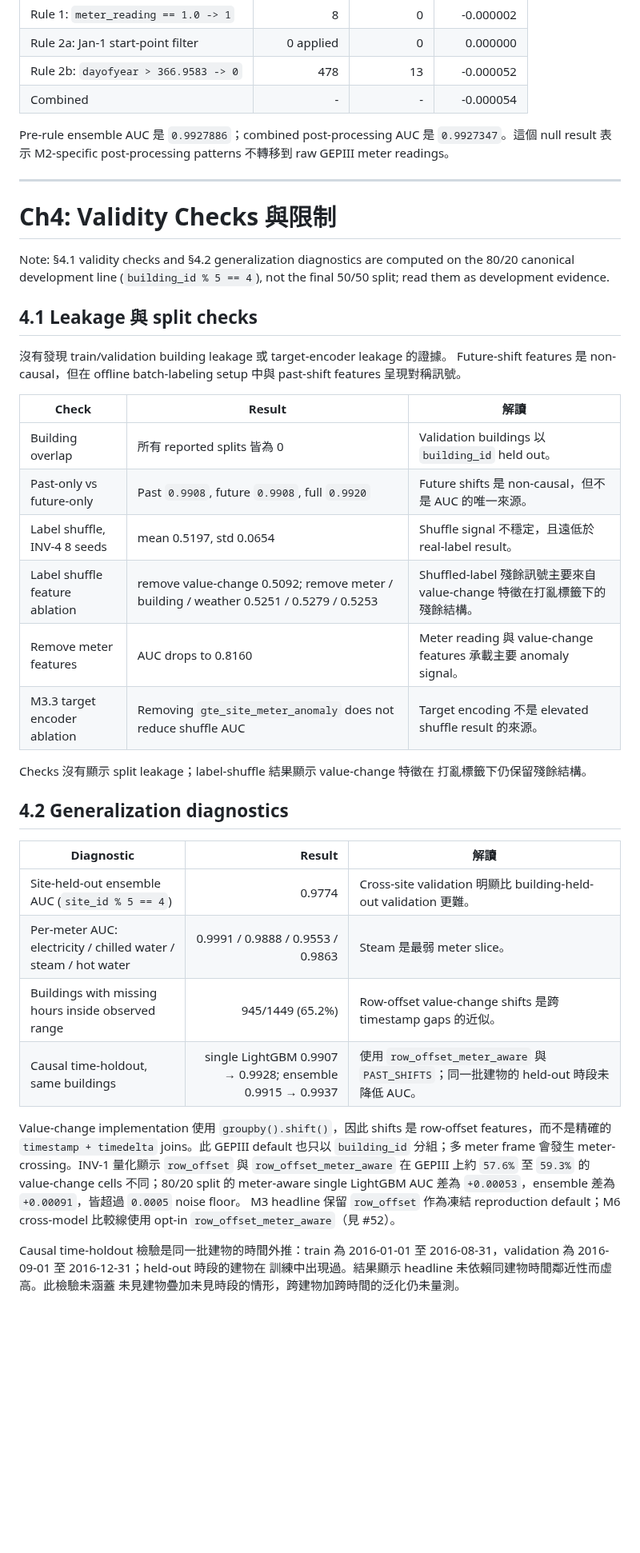
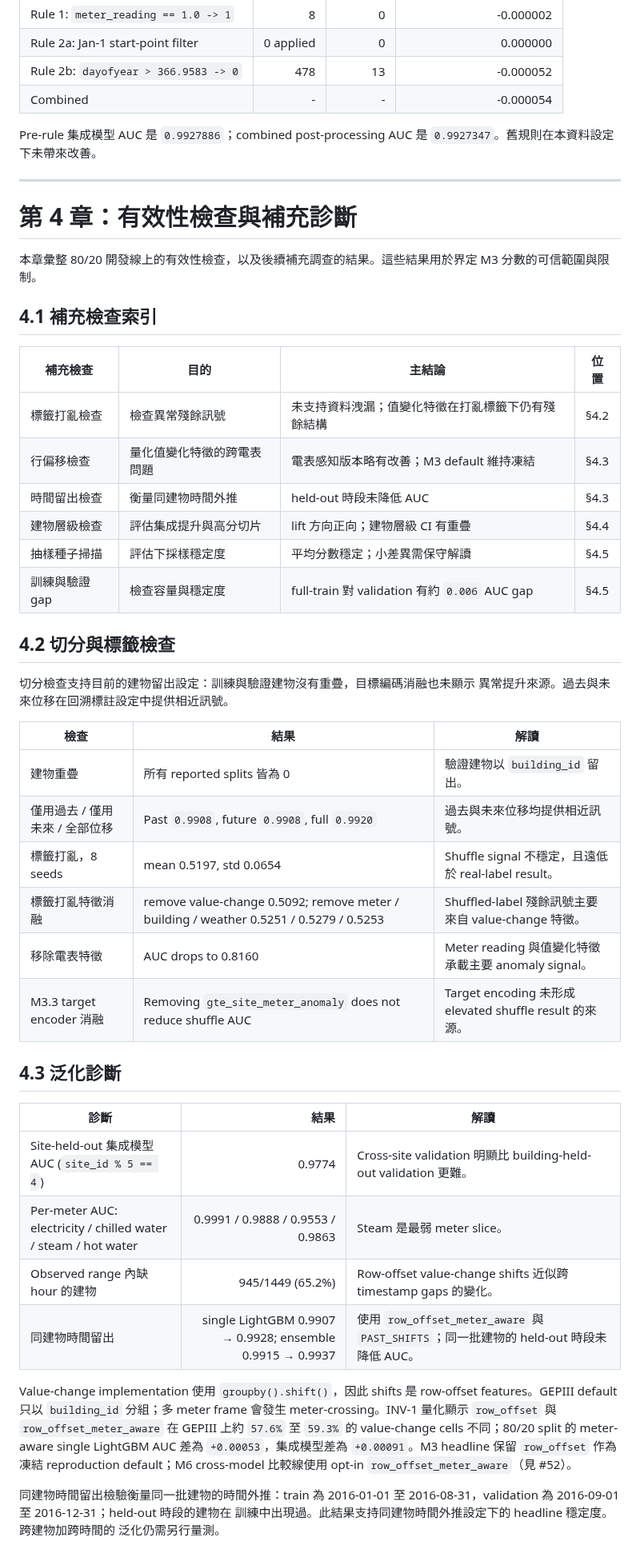
Before and after one commit to kuokuant-oss/lead-reproduction, a Markdown page: docs/reports/m3-report.md, the part around one of its changes. Shown at 80% size. Drawn GitHub-style; blank space fills up the shorter version.

```diff
--- a/docs/reports/m3-report.md
+++ b/docs/reports/m3-report.md
@@ -158,56 +155,60 @@ readings。結果是不轉移。
 | Rule 2b: `dayofyear > 366.9583 -> 0` | 478 | 13 | -0.000052 |
 | Combined | - | - | -0.000054 |
 
-Pre-rule ensemble AUC 是 `0.9927886`；combined post-processing AUC 是
-`0.9927347`。這個 null result 表示 M2-specific post-processing patterns
-不轉移到 raw GEPIII meter readings。
+Pre-rule 集成模型 AUC 是 `0.9927886`；combined post-processing AUC 是
+`0.9927347`。舊規則在本資料設定下未帶來改善。
 
 ---
 
-# Ch4: Validity Checks 與限制
+# 第 4 章：有效性檢查與補充診斷
 
-Note: §4.1 validity checks and §4.2 generalization diagnostics are computed on
-the 80/20 canonical development line (`building_id % 5 == 4`), not the final
-50/50 split; read them as development evidence.
+本章彙整 80/20 開發線上的有效性檢查，以及後續補充調查的結果。這些結果用於界定
+M3 分數的可信範圍與限制。
 
-## 4.1 Leakage 與 split checks
+## 4.1 補充檢查索引
 
-沒有發現 train/validation building leakage 或 target-encoder leakage 的證據。
-Future-shift features 是 non-causal，但在 offline batch-labeling setup 中與
-past-shift features 呈現對稱訊號。
+| 補充檢查 | 目的 | 主結論 | 位置 |
+|---|---|---|---|
+| 標籤打亂檢查 | 檢查異常殘餘訊號 | 未支持資料洩漏；值變化特徵在打亂標籤下仍有殘餘結構 | §4.2 |
+| 行偏移檢查 | 量化值變化特徵的跨電表問題 | 電表感知版本略有改善；M3 default 維持凍結 | §4.3 |
+| 時間留出檢查 | 衡量同建物時間外推 | held-out 時段未降低 AUC | §4.3 |
+| 建物層級檢查 | 評估集成提升與高分切片 | lift 方向正向；建物層級 CI 有重疊 | §4.4 |
+| 抽樣種子掃描 | 評估下採樣穩定度 | 平均分數穩定；小差異需保守解讀 | §4.5 |
+| 訓練與驗證 gap | 檢查容量與穩定度 | full-train 對 validation 有約 `0.006` AUC gap | §4.5 |
 
-| Check | Result | 解讀 |
+## 4.2 切分與標籤檢查
+
+切分檢查支持目前的建物留出設定：訓練與驗證建物沒有重疊，目標編碼消融也未顯示
+異常提升來源。過去與未來位移在回溯標註設定中提供相近訊號。
+
+| 檢查 | 結果 | 解讀 |
 |---|---|---|
-| Building overlap | 所有 reported splits 皆為 0 | Validation buildings 以 `building_id` held out。 |
-| Past-only vs future-only | Past `0.9908`, future `0.9908`, full `0.9920` | Future shifts 是 non-causal，但不是 AUC 的唯一來源。 |
-| Label shuffle, INV-4 8 seeds | mean 0.5197, std 0.0654 | Shuffle signal 不穩定，且遠低於 real-label result。 |
-| Label shuffle feature ablation | remove value-change 0.5092; remove meter / building / weather 0.5251 / 0.5279 / 0.5253 | Shuffled-label 殘餘訊號主要來自 value-change 特徵在打亂標籤下的殘餘結構。 |
-| Remove meter features | AUC drops to 0.8160 | Meter reading 與 value-change features 承載主要 anomaly signal。 |
-| M3.3 target encoder ablation | Removing `gte_site_meter_anomaly` does not reduce shuffle AUC | Target encoding 不是 elevated shuffle result 的來源。 |
+| 建物重疊 | 所有 reported splits 皆為 0 | 驗證建物以 `building_id` 留出。 |
+| 僅用過去 / 僅用未來 / 全部位移 | Past `0.9908`, future `0.9908`, full `0.9920` | 過去與未來位移均提供相近訊號。 |
+| 標籤打亂，8 seeds | mean 0.5197, std 0.0654 | Shuffle signal 不穩定，且遠低於 real-label result。 |
+| 標籤打亂特徵消融 | remove value-change 0.5092; remove meter / building / weather 0.5251 / 0.5279 / 0.5253 | Shuffled-label 殘餘訊號主要來自 value-change 特徵。 |
+| 移除電表特徵 | AUC drops to 0.8160 | Meter reading 與值變化特徵承載主要 anomaly signal。 |
+| M3.3 target encoder 消融 | Removing `gte_site_meter_anomaly` does not reduce shuffle AUC | Target encoding 未形成 elevated shuffle result 的來源。 |
 
-Checks 沒有顯示 split leakage；label-shuffle 結果顯示 value-change 特徵在
-打亂標籤下仍保留殘餘結構。
+## 4.3 泛化診斷
 
-## 4.2 Generalization diagnostics
-
-| Diagnostic | Result | 解讀 |
+| 診斷 | 結果 | 解讀 |
 |---|---:|---|
-| Site-held-out ensemble AUC (`site_id % 5 == 4`) | 0.9774 | Cross-site validation 明顯比 building-held-out validation 更難。 |
+| Site-held-out 集成模型 AUC (`site_id % 5 == 4`) | 0.9774 | Cross-site validation 明顯比 building-held-out validation 更難。 |
 | Per-meter AUC: electricity / chilled water / steam / hot water | 0.9991 / 0.9888 / 0.9553 / 0.9863 | Steam 是最弱 meter slice。 |
-| Buildings with missing hours inside observed range | 945/1449 (65.2%) | Row-offset value-change shifts 是跨 timestamp gaps 的近似。 |
-| Causal time-holdout, same buildings | single LightGBM 0.9907 → 0.9928; ensemble 0.9915 → 0.9937 | 使用 `row_offset_meter_aware` 與 `PAST_SHIFTS`；同一批建物的 held-out 時段未降低 AUC。 |
+| Observed range 內缺 hour 的建物 | 945/1449 (65.2%) | Row-offset value-change shifts 近似跨 timestamp gaps 的變化。 |
+| 同建物時間留出 | single LightGBM 0.9907 → 0.9928; ensemble 0.9915 → 0.9937 | 使用 `row_offset_meter_aware` 與 `PAST_SHIFTS`；同一批建物的 held-out 時段未降低 AUC。 |
 
 Value-change implementation 使用 `groupby().shift()`，因此 shifts 是 row-offset
-features，而不是精確的 `timestamp + timedelta` joins。此 GEPIII default 也只以
-`building_id` 分組；多 meter frame 會發生 meter-crossing。INV-1 量化顯示
-`row_offset` 與 `row_offset_meter_aware` 在 GEPIII 上約 `57.6%` 至 `59.3%`
-的 value-change cells 不同；80/20 split 的 meter-aware single LightGBM AUC
-差為 `+0.00053`，ensemble 差為 `+0.00091`，皆超過 `0.0005` noise floor。
-M3 headline 保留 `row_offset` 作為凍結 reproduction default；M6 cross-model
-比較線使用 opt-in `row_offset_meter_aware`（見 #52）。
+features。GEPIII default 只以 `building_id` 分組；多 meter frame 會發生
+meter-crossing。INV-1 量化顯示 `row_offset` 與 `row_offset_meter_aware` 在 GEPIII
+上約 `57.6%` 至 `59.3%` 的 value-change cells 不同；80/20 split 的 meter-aware
+single LightGBM AUC 差為 `+0.00053`，集成模型差為 `+0.00091`。M3 headline
+保留 `row_offset` 作為凍結 reproduction default；M6 cross-model 比較線使用 opt-in
+`row_offset_meter_aware`（見 #52）。
 
-Causal time-holdout 檢驗是同一批建物的時間外推：train 為 2016-01-01 至
+同建物時間留出檢驗衡量同一批建物的時間外推：train 為 2016-01-01 至
 2016-08-31，validation 為 2016-09-01 至 2016-12-31；held-out 時段的建物在
-訓練中出現過。結果顯示 headline 未依賴同建物時間鄰近性而虛高。此檢驗未涵蓋
-未見建物疊加未見時段的情形，跨建物加跨時間的泛化仍未量測。
+訓練中出現過。此結果支持同建物時間外推設定下的 headline 穩定度。跨建物加跨時間的
+泛化仍需另行量測。
 
```
Also changed, not shown: other parts of docs/reports/m3-report.md (+139 -130 lines).
